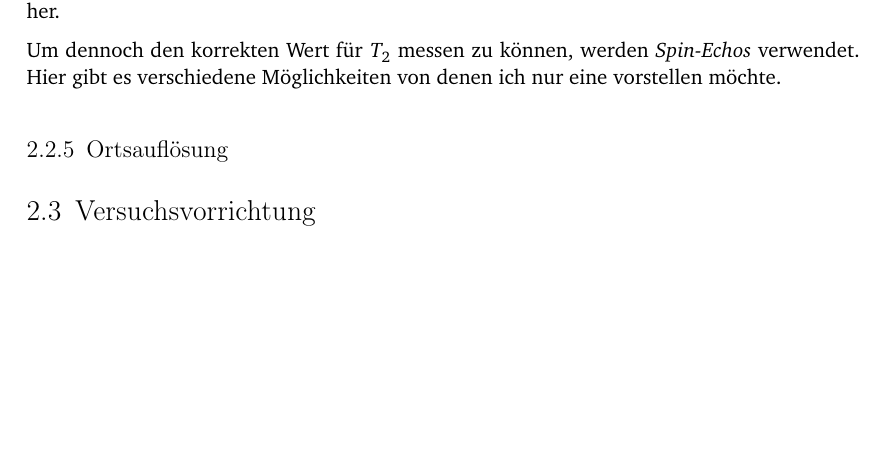
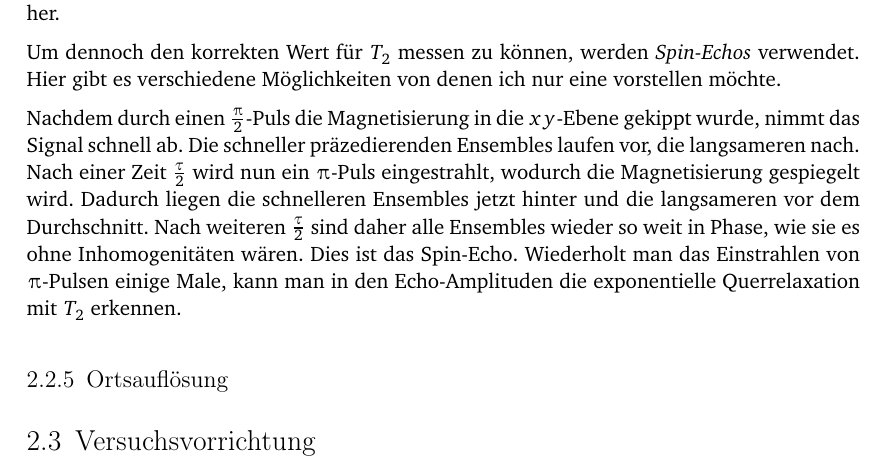
Before and after one commit to lino-lemmer/physik590, a LaTeX document (Arbeit.tex): part of page 7 of 12, cut so that both start at the same text, the shorter picture padded with empty space. Compiled offline with pdfLaTeX.

Commit message:
Spin-Echo beschrieben

```diff
--- a/Arbeit.tex
+++ b/Arbeit.tex
@@ -227,6 +227,16 @@ Um dennoch den korrekten Wert für $T_2$ messen zu können, werden
 \emph{Spin-Echos} verwendet. Hier gibt es verschiedene Möglichkeiten von denen
 ich nur eine vorstellen möchte.
 
+Nachdem durch einen $\frac\piup2$-Puls die Magnetisierung in die $xy$-Ebene
+gekippt wurde, nimmt das Signal schnell ab. Die schneller präzedierenden
+Ensembles laufen vor, die langsameren nach. Nach einer Zeit $\frac\tau2$ wird
+nun ein $\piup$-Puls eingestrahlt, wodurch die Magnetisierung gespiegelt wird.
+Dadurch liegen die schnelleren Ensembles jetzt hinter und die langsameren vor
+dem Durchschnitt. Nach weiteren $\frac\tau2$ sind daher alle Ensembles wieder
+so weit in Phase, wie sie es ohne Inhomogenitäten wären. Dies ist das
+Spin-Echo. Wiederholt man das Einstrahlen von $\piup$-Pulsen einige Male, kann
+man in den Echo-Amplituden die exponentielle Querrelaxation mit $T_2$ erkennen.
+
 \subsection{Ortsauflösung}
 
 \section{Versuchsvorrichtung}
```
